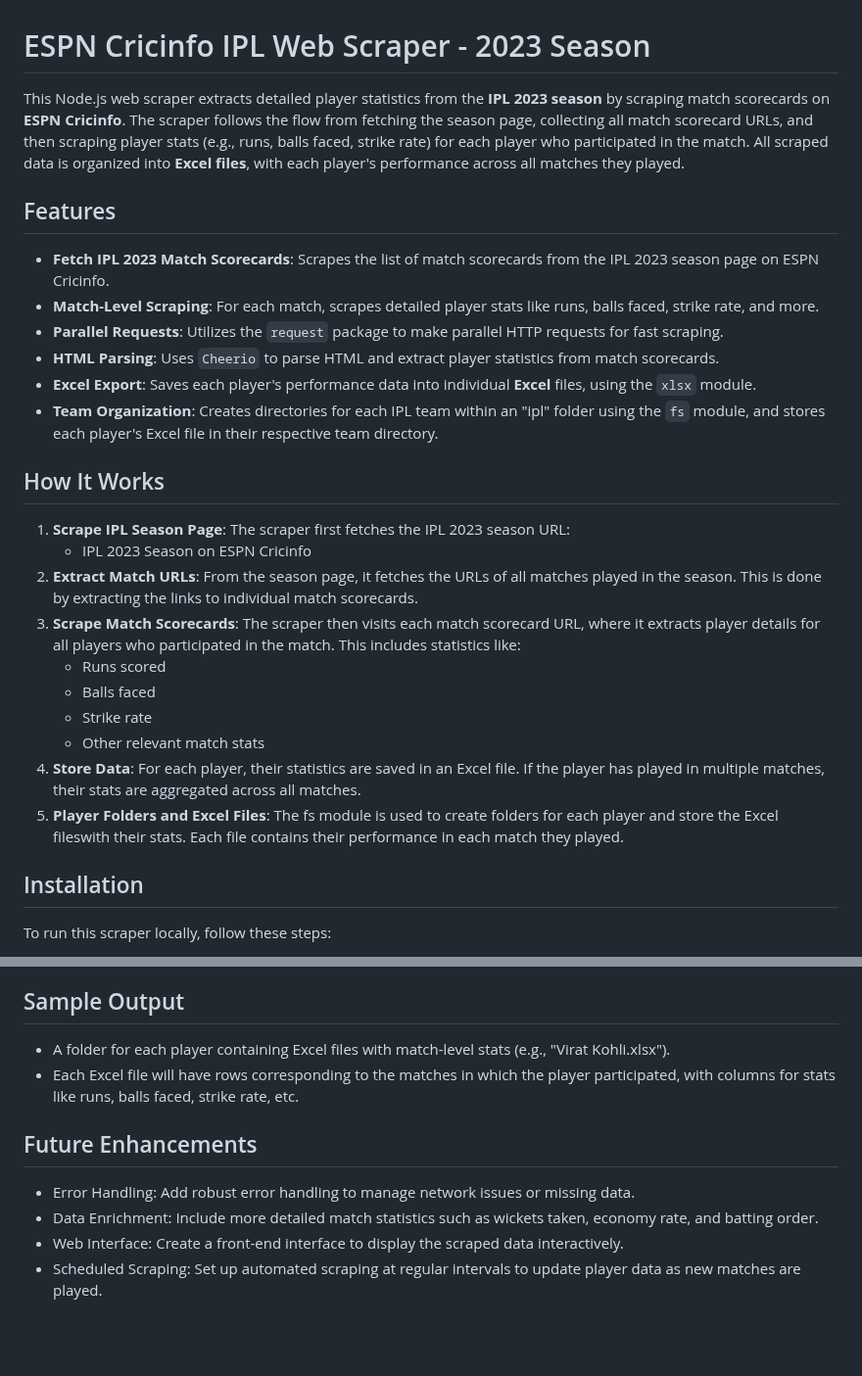
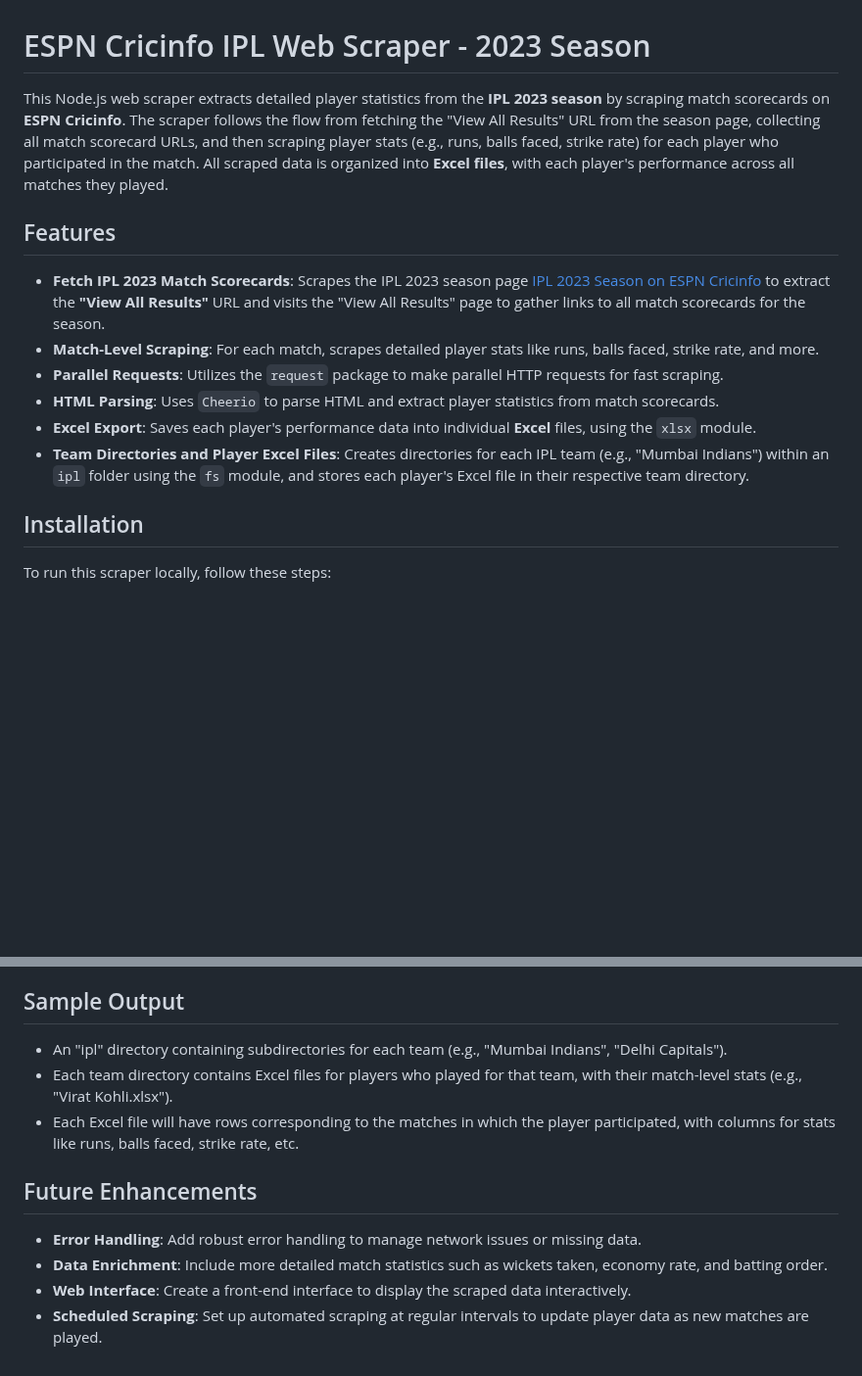
Before and after one commit to tyagipriyanshu/Webscraper, a Markdown page: README.md, 2 parts joined by grey strips. Shown at 98% size. Drawn GitHub-style; blank space fills up the shorter version.

```diff
--- a/README.md
+++ b/README.md
@@ -1,25 +1,13 @@
 # ESPN Cricinfo IPL Web Scraper - 2023 Season
-This Node.js web scraper extracts detailed player statistics from the **IPL 2023 season** by scraping match scorecards on **ESPN Cricinfo**. The scraper follows the flow from fetching the season page, collecting all match scorecard URLs, and then scraping player stats (e.g., runs, balls faced, strike rate) for each player who participated in the match. All scraped data is organized into **Excel files**, with each player's performance across all matches they played.
+This Node.js web scraper extracts detailed player statistics from the **IPL 2023 season** by scraping match scorecards on **ESPN Cricinfo**. The scraper follows the flow from fetching the "View All Results" URL from the season page, collecting all match scorecard URLs, and then scraping player stats (e.g., runs, balls faced, strike rate) for each player who participated in the match. All scraped data is organized into **Excel files**, with each player's performance across all matches they played.
 
 ## Features
-* **Fetch IPL 2023 Match Scorecards**: Scrapes the list of match scorecards from the IPL 2023 season page on ESPN Cricinfo.
+* **Fetch IPL 2023 Match Scorecards**: Scrapes the IPL 2023 season page [IPL 2023 Season on ESPN Cricinfo](https://www.espncricinfo.com/series/indian-premier-league-2023-1345038) to extract the **"View All Results"** URL and visits the "View All Results" page to gather links to all match scorecards for the season.
 * **Match-Level Scraping**: For each match, scrapes detailed player stats like runs, balls faced, strike rate, and more.
 * **Parallel Requests**: Utilizes the `request` package to make parallel HTTP requests for fast scraping.
 * **HTML Parsing**: Uses `Cheerio` to parse HTML and extract player statistics from match scorecards.
 * **Excel Export**: Saves each player's performance data into individual **Excel** files, using the `xlsx` module.
-* **Team Organization**: Creates directories for each IPL team within an "ipl" folder using the `fs` module, and stores each player's Excel file in their respective team directory.
-
-## How It Works
-1. **Scrape IPL Season Page**: The scraper first fetches the IPL 2023 season URL:
-    * IPL 2023 Season on ESPN Cricinfo
-2. **Extract Match URLs**: From the season page, it fetches the URLs of all matches played in the season. This is done by extracting the links to individual match scorecards.
-3. **Scrape Match Scorecards**: The scraper then visits each match scorecard URL, where it extracts player details for all players who participated in the match. This includes statistics like:
-    * Runs scored
-    * Balls faced
-    * Strike rate
-    * Other relevant match stats
-4. **Store Data**: For each player, their statistics are saved in an Excel file. If the player has played in multiple matches, their stats are aggregated across all matches.
-5. **Player Folders and Excel Files**: The fs module is used to create folders for each player and store the Excel fileswith their stats. Each file contains their performance in each match they played.
+* **Team Directories and Player Excel Files**: Creates directories for each IPL team (e.g., "Mumbai Indians") within an `ipl` folder using the `fs` module, and stores each player's Excel file in their respective team directory.
 
 ## Installation
 To run this scraper locally, follow these steps:
@@ -37,11 +25,12 @@ To run this scraper locally, follow these steps:
 * **xlsx**: To export player data into Excel files.
 
 ## Sample Output
-* A folder for each player containing Excel files with match-level stats (e.g., "Virat Kohli.xlsx").
+* An "ipl" directory containing subdirectories for each team (e.g., "Mumbai Indians", "Delhi Capitals").
+* Each team directory contains Excel files for players who played for that team, with their match-level stats (e.g., "Virat Kohli.xlsx").
 * Each Excel file will have rows corresponding to the matches in which the player participated, with columns for stats like runs, balls faced, strike rate, etc.
 
 ## Future Enhancements
-* Error Handling: Add robust error handling to manage network issues or missing data.
-* Data Enrichment: Include more detailed match statistics such as wickets taken, economy rate, and batting order.
-* Web Interface: Create a front-end interface to display the scraped data interactively.
-* Scheduled Scraping: Set up automated scraping at regular intervals to update player data as new matches are played.
+* **Error Handling**: Add robust error handling to manage network issues or missing data.
+* **Data Enrichment**: Include more detailed match statistics such as wickets taken, economy rate, and batting order.
+* **Web Interface**: Create a front-end interface to display the scraped data interactively.
+* **Scheduled Scraping**: Set up automated scraping at regular intervals to update player data as new matches are played.
```
Also changed, not shown: other parts of README.md (+2 -2 lines).
